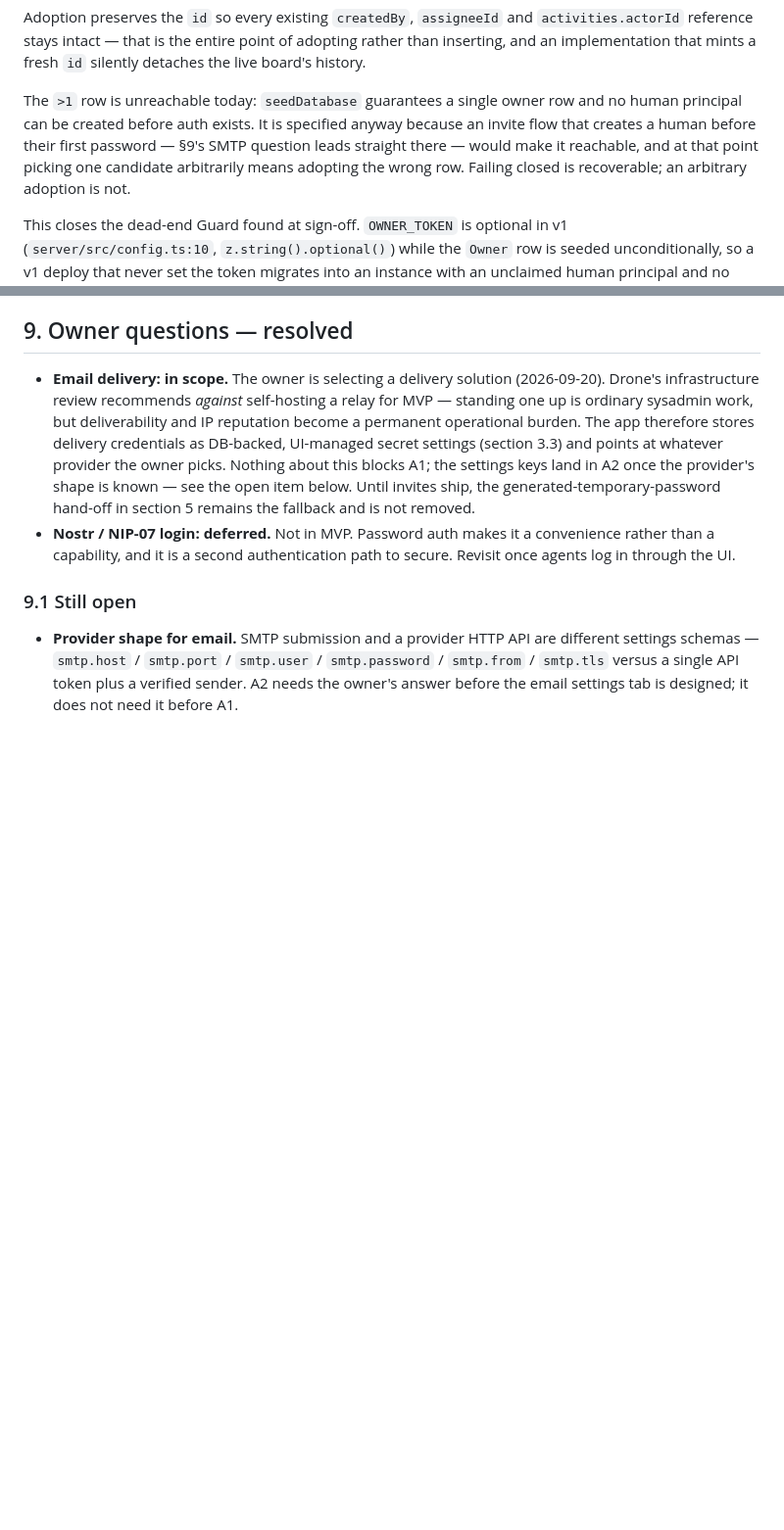
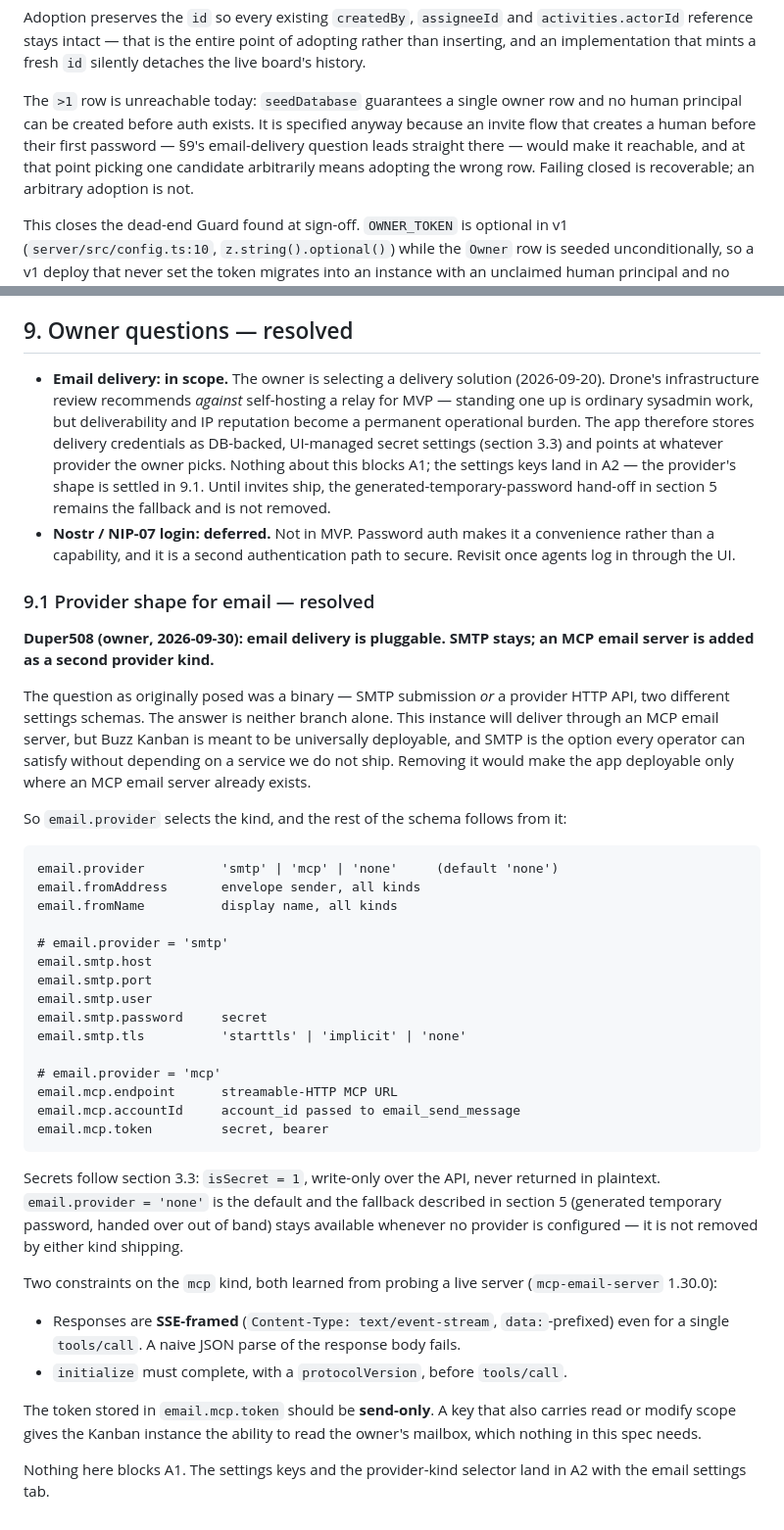
Before and after one commit to duper508/maxbot-project-tracker, a Markdown page: docs/ADMIN_IDENTITY_SPEC.md, 2 parts joined by grey strips. Shown at 98% size. Drawn GitHub-style; blank space fills up the shorter version.

Commit message:
docs(spec): resolve 9.1 — email delivery is pluggable, SMTP plus MCP
The open item framed provider shape as a binary: SMTP submission or a provider
HTTP API. Duper508 (2026-09-30) answered that it is neither alone. This instance
delivers through an MCP email server, but Kanban is meant to be universally
deployable and SMTP is the option any operator can satisfy without a service we
do not ship, so SMTP stays and MCP is added as a second kind.

Specifies email.provider as the selector over 'smtp' | 'mcp' | 'none', with the
per-kind settings keys, secrets marked per 3.3, and 'none' as the default that
keeps the section 5 temporary-password hand-off as the fallback.

Records two constraints of the MCP kind observed against a live mcp-email-server
1.30.0: responses are SSE-framed even for a single tools/call, and initialize
must complete before tools/call. Notes that email.mcp.token should be send-only.

Also clears two now-stale cross-references to the question as open.

Co-Authored-By: Claude Opus 5 <noreply@anthropic.com>

````diff
--- a/docs/ADMIN_IDENTITY_SPEC.md
+++ b/docs/ADMIN_IDENTITY_SPEC.md
@@ -229,8 +229,8 @@ detaches the live board's history.
 
 The `>1` row is unreachable today: `seedDatabase` guarantees a single owner row and
 no human principal can be created before auth exists. It is specified anyway because
-an invite flow that creates a human before their first password — §9's SMTP question
-leads straight there — would make it reachable, and at that point picking one
+an invite flow that creates a human before their first password — §9's email-delivery
+question leads straight there — would make it reachable, and at that point picking one
 candidate arbitrarily means adopting the wrong row. Failing closed is recoverable;
 an arbitrary adoption is not.
 
@@ -679,17 +679,60 @@ A1 and A2 PRs against section 6.
   IP reputation become a permanent operational burden. The app therefore stores
   delivery credentials as DB-backed, UI-managed secret settings (section 3.3) and
   points at whatever provider the owner picks. Nothing about this blocks A1; the
-  settings keys land in A2 once the provider's shape is known — see the open item
-  below. Until invites ship, the generated-temporary-password hand-off in section 5
-  remains the fallback and is not removed.
+  settings keys land in A2 — the provider's shape is settled in 9.1. Until invites
+  ship, the generated-temporary-password hand-off in section 5 remains the fallback
+  and is not removed.
 - **Nostr / NIP-07 login: deferred.** Not in MVP. Password auth makes it a
   convenience rather than a capability, and it is a second authentication path to
   secure. Revisit once agents log in through the UI.
 
-### 9.1 Still open
+### 9.1 Provider shape for email — resolved
 
-- **Provider shape for email.** SMTP submission and a provider HTTP API are
-  different settings schemas — `smtp.host` / `smtp.port` / `smtp.user` /
-  `smtp.password` / `smtp.from` / `smtp.tls` versus a single API token plus a
-  verified sender. A2 needs the owner's answer before the email settings tab is
-  designed; it does not need it before A1.
+**Duper508 (owner, 2026-09-30): email delivery is pluggable. SMTP stays; an MCP
+email server is added as a second provider kind.**
+
+The question as originally posed was a binary — SMTP submission *or* a provider
+HTTP API, two different settings schemas. The answer is neither branch alone. This
+instance will deliver through an MCP email server, but Buzz Kanban is meant to be
+universally deployable, and SMTP is the option every operator can satisfy without
+depending on a service we do not ship. Removing it would make the app deployable
+only where an MCP email server already exists.
+
+So `email.provider` selects the kind, and the rest of the schema follows from it:
+
+```
+email.provider          'smtp' | 'mcp' | 'none'     (default 'none')
+email.fromAddress       envelope sender, all kinds
+email.fromName          display name, all kinds
+
+# email.provider = 'smtp'
+email.smtp.host
+email.smtp.port
+email.smtp.user
+email.smtp.password     secret
+email.smtp.tls          'starttls' | 'implicit' | 'none'
+
+# email.provider = 'mcp'
+email.mcp.endpoint      streamable-HTTP MCP URL
+email.mcp.accountId     account_id passed to email_send_message
+email.mcp.token         secret, bearer
+```
+
+Secrets follow section 3.3: `isSecret = 1`, write-only over the API, never returned
+in plaintext. `email.provider = 'none'` is the default and the fallback described in
+section 5 (generated temporary password, handed over out of band) stays available
+whenever no provider is configured — it is not removed by either kind shipping.
+
+Two constraints on the `mcp` kind, both learned from probing a live server
+(`mcp-email-server` 1.30.0):
+
+- Responses are **SSE-framed** (`Content-Type: text/event-stream`, `data:`-prefixed)
+  even for a single `tools/call`. A naive JSON parse of the response body fails.
+- `initialize` must complete, with a `protocolVersion`, before `tools/call`.
+
+The token stored in `email.mcp.token` should be **send-only**. A key that also
+carries read or modify scope gives the Kanban instance the ability to read the
+owner's mailbox, which nothing in this spec needs.
+
+Nothing here blocks A1. The settings keys and the provider-kind selector land in A2
+with the email settings tab.
````
